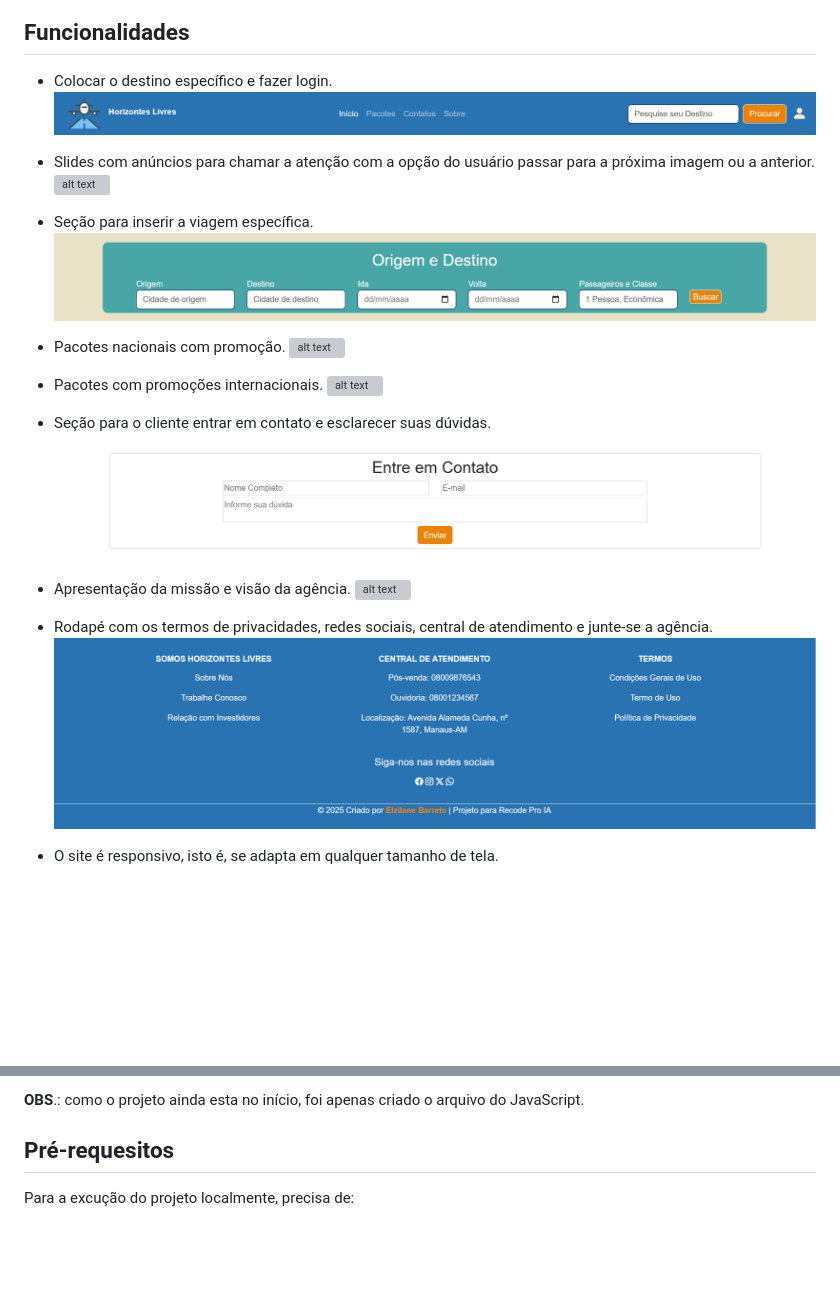
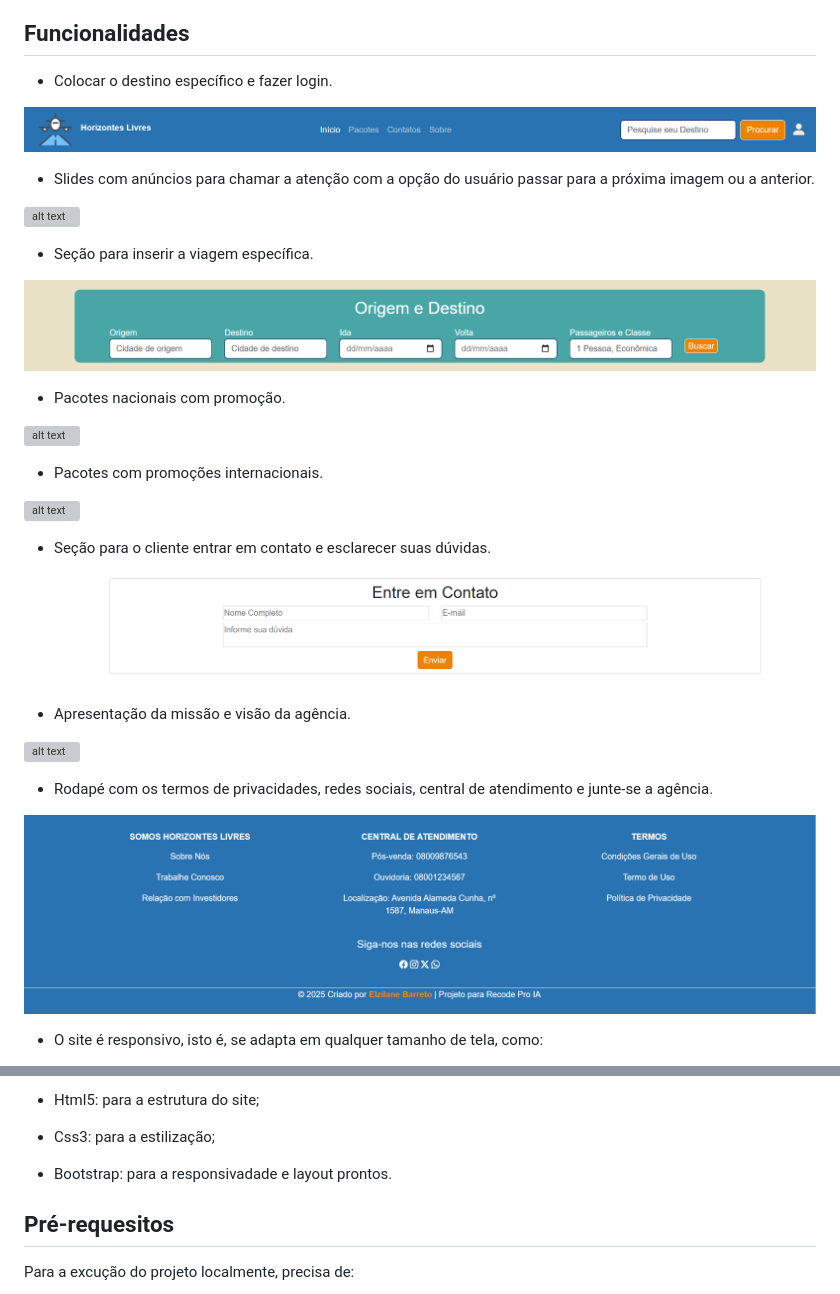
Before and after one commit to elzilanebarreto/Agencia-de-viagens, a Markdown page: README.md, 2 parts joined by grey strips. Rendered like a GitHub page; blank space fills up the shorter version; grey boxes are pictures that could not be loaded.

```diff
--- a/README.md
+++ b/README.md
@@ -19,28 +19,35 @@ Adicionalmente, há uma área dedicada para que os clientes possam esclarecer su
 ## Funcionalidades
 
 - Colocar o destino específico e fazer login.
+
 ![alt text](./assets//imagens/img-site/image.png)
 
 - Slides com anúncios para chamar a atenção com a opção do usuário passar para a próxima imagem ou a anterior.
+
 ![alt text](./assets//imagens/img-site/image-2.png)
 
 - Seção para inserir a viagem específica.
+
 ![alt text](./assets//imagens/img-site/image-3.png)
 
 - Pacotes nacionais com promoção.
+
 ![alt text](./assets//imagens/img-site/image-4.png)
 
 - Pacotes com promoções internacionais.
+
 ![alt text](./assets//imagens/img-site/image-5.png)
 
 - Seção para o cliente entrar em contato e esclarecer suas dúvidas.
 ![alt text](./assets//imagens/img-site/image-6.png)
 
 - Apresentação da missão e visão da agência.
+
 ![alt text](./assets//imagens/img-site/image-7.png)
 
 - Rodapé com os termos de privacidades, redes sociais, central de atendimento e junte-se a agência.
+
 ![alt text](./assets//imagens/img-site/image-8.png)
 
-- O site é responsivo, isto é, se adapta em qualquer tamanho de tela.
+- O site é responsivo, isto é, se adapta em qualquer tamanho de tela, como:
 
@@ -79,5 +69,9 @@ Algumas ferramentas foram usada para o desenvolvimento do projeto.
 
-**OBS**.: como o projeto ainda esta no início, foi apenas criado o arquivo do JavaScript.
+-   Html5: para a estrutura do site;
+
+-   Css3: para a estilização;
+
+-   Bootstrap: para a responsivadade e layout prontos.
 
 ## Pré-requesitos
 Para a excução do projeto localmente, precisa de:
```
Also changed, not shown: other parts of README.md (+8 -25 lines).
